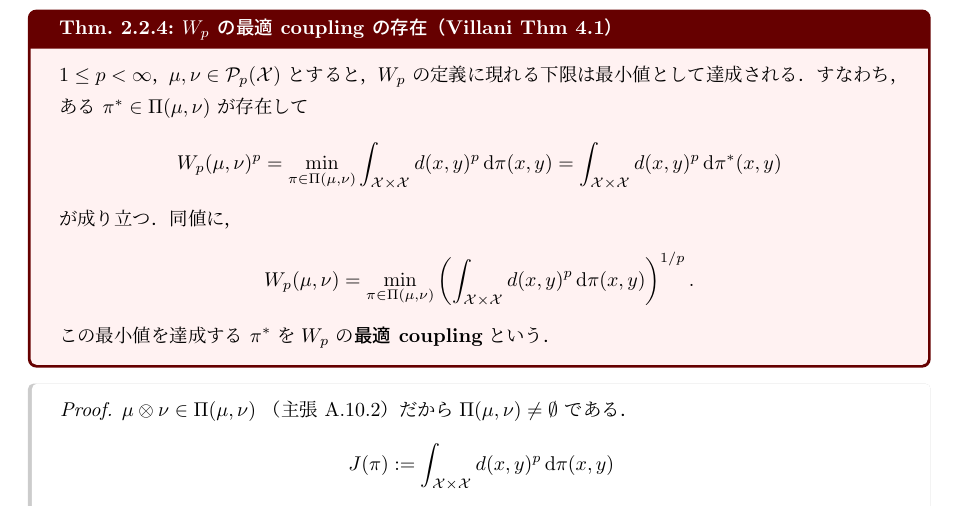
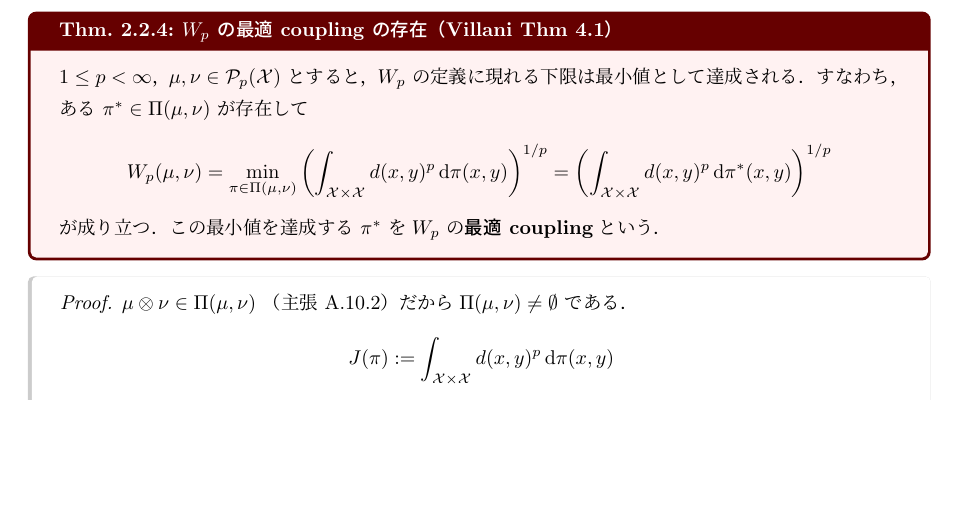
Before and after one commit to a1t2s2u2/optimal-transport, a LaTeX document (seminar/wasserstein/tex/main.tex, which reads seminar/wasserstein/tex/main/01_wasserstein_metrics.tex): part of page 9 of 43, cut so that both start at the same text, the shorter picture padded with empty space. Compiled offline with upLaTeX and dvipdfmx.

Commit message:
docs: 最適 coupling 定理を min 表示に統一

```diff
--- a/seminar/wasserstein/tex/main/01_wasserstein_metrics.tex
+++ b/seminar/wasserstein/tex/main/01_wasserstein_metrics.tex
@@ -309,23 +309,20 @@ $\int d^p\,\d\pi$ と略記する．また，弱収束の定義
   $\Wass_p$ の定義に現れる下限は最小値として達成される．すなわち，
   ある $\pi^*\in\Couplings(\mu,\nu)$ が存在して
   \[
-    \Wass_p(\mu,\nu)^p
-    =
-    \min_{\pi\in\Couplings(\mu,\nu)}
-    \int_{\mathcal{X}\times\mathcal{X}}d(x,y)^p\,\d\pi(x,y)
-    =
-    \int_{\mathcal{X}\times \mathcal{X}}d(x,y)^p\,\d\pi^*(x,y)
-  \]
-  が成り立つ．同値に，
-  \[
     \Wass_p(\mu,\nu)
     =
     \min_{\pi\in\Couplings(\mu,\nu)}
     \left(
       \int_{\mathcal{X}\times\mathcal{X}}
       d(x,y)^p\,\d\pi(x,y)
-    \right)^{1/p}.
+    \right)^{1/p}
+    =
+    \left(
+      \int_{\mathcal{X}\times\mathcal{X}}
+      d(x,y)^p\,\d\pi^*(x,y)
+    \right)^{1/p}
   \]
+  が成り立つ．
   この最小値を達成する $\pi^*$ を
   $\Wass_p$ の\textbf{最適 coupling}という．
 \end{theorem}
```
